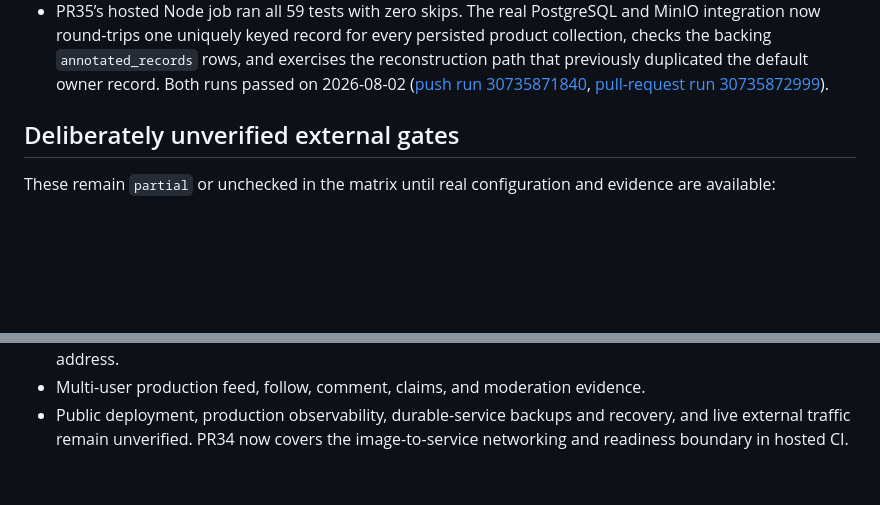
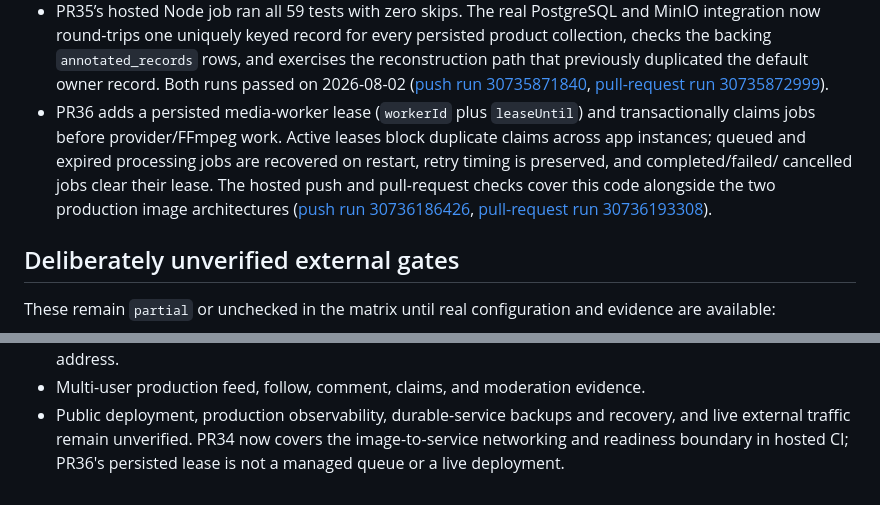
Before and after one commit to tcballard/annotated, a Markdown page: ACCEPTANCE_EVIDENCE.md, 2 parts joined by grey strips. Rendered like a GitHub page; blank space fills up the shorter version.

Commit message:
docs(acceptance): record media recovery

```diff
--- a/ACCEPTANCE_EVIDENCE.md
+++ b/ACCEPTANCE_EVIDENCE.md
@@ -155,6 +155,13 @@ The local browser run exercised the user-facing flows below:
   and exercises the reconstruction path that previously duplicated the default
   owner record. Both runs passed on 2026-08-02 ([push run 30735871840](https://github.com/tcballard/annotated/actions/runs/30735871840),
   [pull-request run 30735872999](https://github.com/tcballard/annotated/actions/runs/30735872999)).
+- PR36 adds a persisted media-worker lease (`workerId` plus `leaseUntil`) and
+  transactionally claims jobs before provider/FFmpeg work. Active leases block
+  duplicate claims across app instances; queued and expired processing jobs are
+  recovered on restart, retry timing is preserved, and completed/failed/
+  cancelled jobs clear their lease. The hosted push and pull-request checks
+  cover this code alongside the two production image architectures ([push run 30736186426](https://github.com/tcballard/annotated/actions/runs/30736186426),
+  [pull-request run 30736193308](https://github.com/tcballard/annotated/actions/runs/30736193308)).
 
 ## Deliberately unverified external gates
 
@@ -176,4 +183,5 @@ evidence are available:
 - Multi-user production feed, follow, comment, claims, and moderation evidence.
 - Public deployment, production observability, durable-service backups and
   recovery, and live external traffic remain unverified. PR34 now covers the
-  image-to-service networking and readiness boundary in hosted CI.
+  image-to-service networking and readiness boundary in hosted CI; PR36's
+  persisted lease is not a managed queue or a live deployment.
```
Also changed, not shown: BRIEF_ACCEPTANCE.md (+1 -1 lines).
